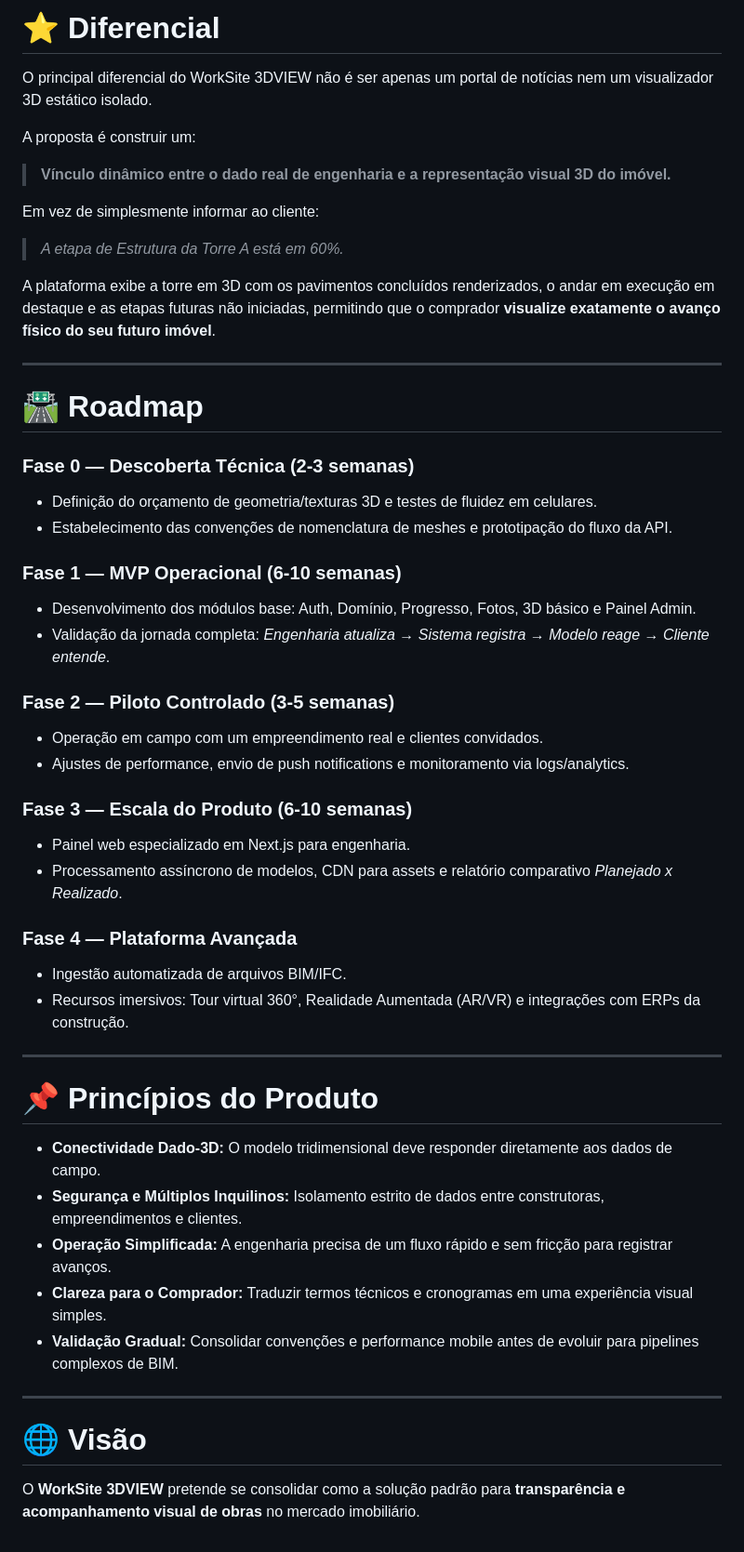
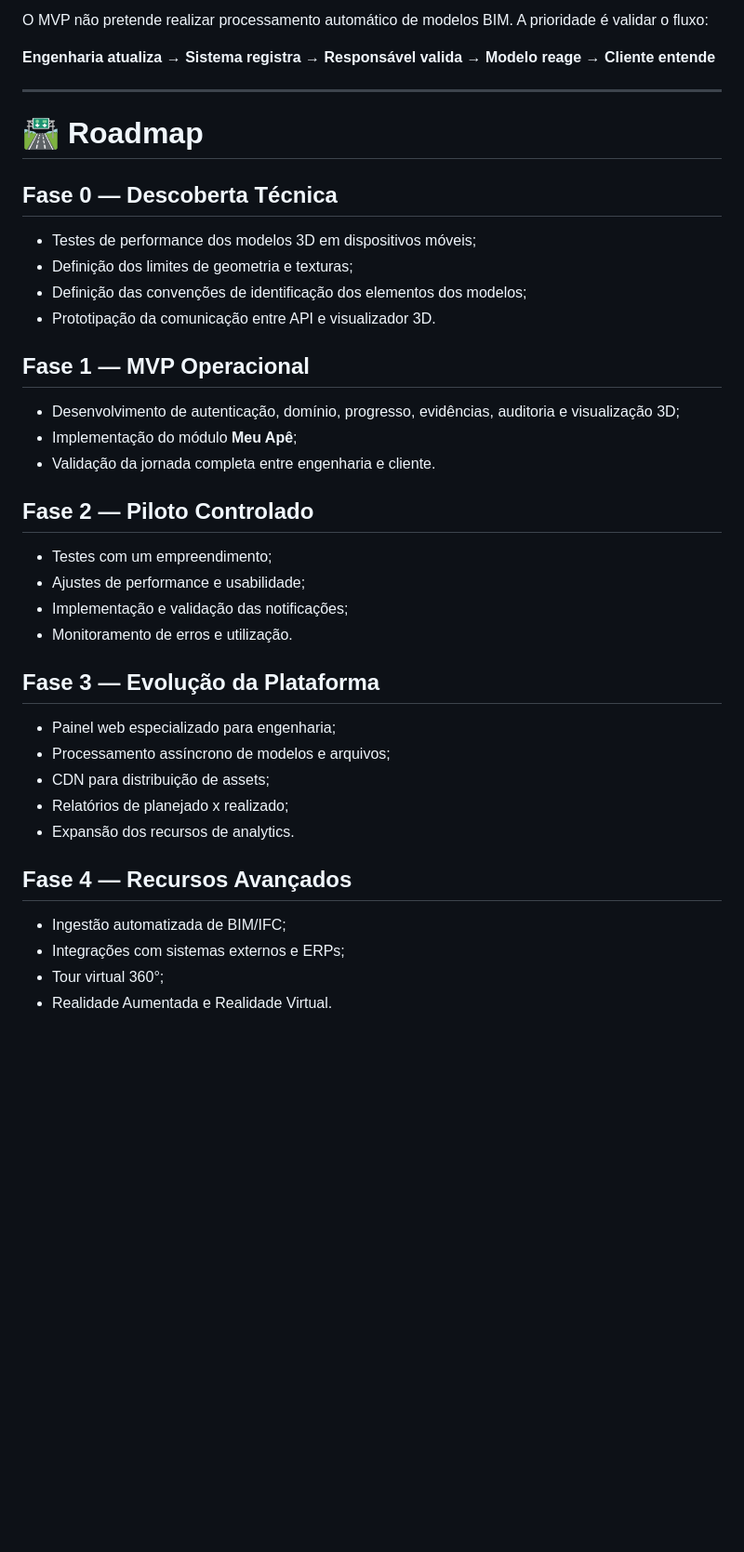
Before and after one commit to startups-sg-org/Constructo, a Markdown page: README.md, the part around one of its changes. Shown at 93% size. Rendered like a GitHub page; blank space fills up the shorter version.

```diff
--- a/README.md
+++ b/README.md
@@ -135,54 +284,43 @@ A primeira versão do WorkSite 3DVIEW foca em validar a proposta central com bai
 
-# ⭐ Diferencial
+O MVP não pretende realizar processamento automático de modelos BIM. A prioridade é validar o fluxo:
 
-O principal diferencial do WorkSite 3DVIEW não é ser apenas um portal de notícias nem um visualizador 3D estático isolado.
-
-A proposta é construir um:
-
-> **Vínculo dinâmico entre o dado real de engenharia e a representação visual 3D do imóvel.**
-
-Em vez de simplesmente informar ao cliente:
-
-> *A etapa de Estrutura da Torre A está em 60%.*
-
-A plataforma exibe a torre em 3D com os pavimentos concluídos renderizados, o andar em execução em destaque e as etapas futuras não iniciadas, permitindo que o comprador **visualize exatamente o avanço físico do seu futuro imóvel**.
+**Engenharia atualiza → Sistema registra → Responsável valida → Modelo reage → Cliente entende**
 
 ---
 
 # 🛣️ Roadmap
 
-### Fase 0 — Descoberta Técnica (2-3 semanas)
-* Definição do orçamento de geometria/texturas 3D e testes de fluidez em celulares.
-* Estabelecimento das convenções de nomenclatura de meshes e prototipação do fluxo da API.
+## Fase 0 — Descoberta Técnica
 
-### Fase 1 — MVP Operacional (6-10 semanas)
-* Desenvolvimento dos módulos base: Auth, Domínio, Progresso, Fotos, 3D básico e Painel Admin.
-* Validação da jornada completa: *Engenharia atualiza → Sistema registra → Modelo reage → Cliente entende*.
+* Testes de performance dos modelos 3D em dispositivos móveis;
+* Definição dos limites de geometria e texturas;
+* Definição das convenções de identificação dos elementos dos modelos;
+* Prototipação da comunicação entre API e visualizador 3D.
 
-### Fase 2 — Piloto Controlado (3-5 semanas)
-* Operação em campo com um empreendimento real e clientes convidados.
-* Ajustes de performance, envio de push notifications e monitoramento via logs/analytics.
+## Fase 1 — MVP Operacional
 
-### Fase 3 — Escala do Produto (6-10 semanas)
-* Painel web especializado em Next.js para engenharia.
-* Processamento assíncrono de modelos, CDN para assets e relatório comparativo *Planejado x Realizado*.
+* Desenvolvimento de autenticação, domínio, progresso, evidências, auditoria e visualização 3D;
+* Implementação do módulo **Meu Apê**;
+* Validação da jornada completa entre engenharia e cliente.
 
-### Fase 4 — Plataforma Avançada
-* Ingestão automatizada de arquivos BIM/IFC.
-* Recursos imersivos: Tour virtual 360°, Realidade Aumentada (AR/VR) e integrações com ERPs da construção.
+## Fase 2 — Piloto Controlado
 
----
+* Testes com um empreendimento;
+* Ajustes de performance e usabilidade;
+* Implementação e validação das notificações;
+* Monitoramento de erros e utilização.
 
-# 📌 Princípios do Produto
+## Fase 3 — Evolução da Plataforma
 
-* **Conectividade Dado-3D:** O modelo tridimensional deve responder diretamente aos dados de campo.
-* **Segurança e Múltiplos Inquilinos:** Isolamento estrito de dados entre construtoras, empreendimentos e clientes.
-* **Operação Simplificada:** A engenharia precisa de um fluxo rápido e sem fricção para registrar avanços.
-* **Clareza para o Comprador:** Traduzir termos técnicos e cronogramas em uma experiência visual simples.
-* **Validação Gradual:** Consolidar convenções e performance mobile antes de evoluir para pipelines complexos de BIM.
+* Painel web especializado para engenharia;
+* Processamento assíncrono de modelos e arquivos;
+* CDN para distribuição de assets;
+* Relatórios de planejado x realizado;
+* Expansão dos recursos de analytics.
 
----
+## Fase 4 — Recursos Avançados
 
-# 🌐 Visão
-
-O **WorkSite 3DVIEW** pretende se consolidar como a solução padrão para **transparência e acompanhamento visual de obras** no mercado imobiliário.
+* Ingestão automatizada de BIM/IFC;
+* Integrações com sistemas externos e ERPs;
+* Tour virtual 360°;
+* Realidade Aumentada e Realidade Virtual.
```
Also changed, not shown: other parts of README.md (+225 -76 lines).
